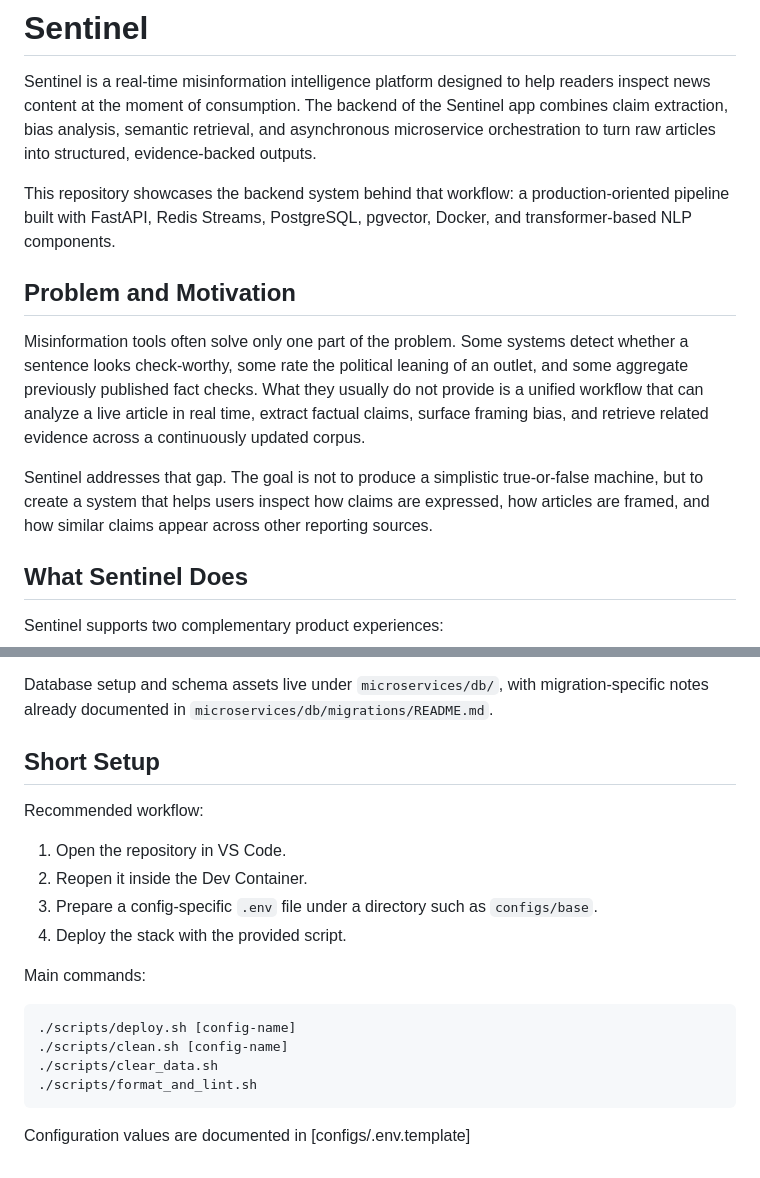
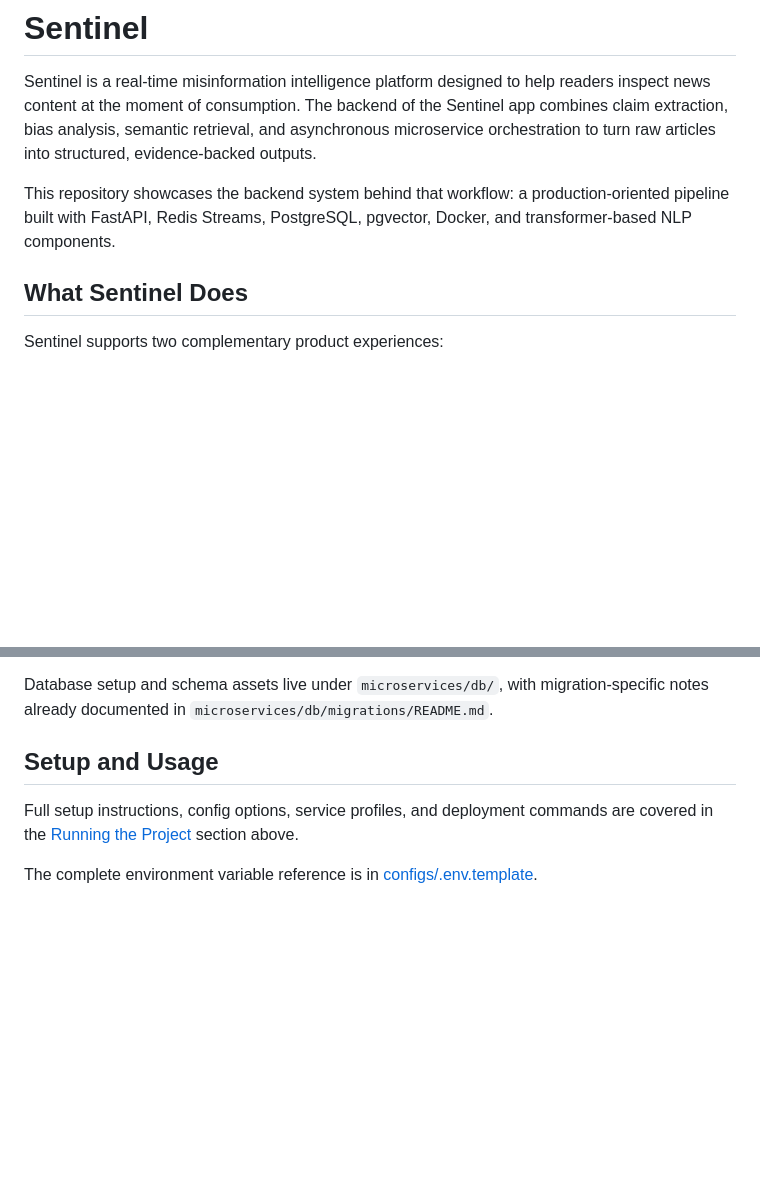
Before and after one commit to bobblet11/sentinel-backend, a Markdown page: README.md, 2 parts joined by grey strips. GitHub-like rendering; blank space fills up the shorter version.

````diff
--- a/README.md
+++ b/README.md
@@ -3,12 +3,6 @@
 Sentinel is a real-time misinformation intelligence platform designed to help readers inspect news content at the moment of consumption. The backend of the Sentinel app combines claim extraction, bias analysis, semantic retrieval, and asynchronous microservice orchestration to turn raw articles into structured, evidence-backed outputs.
 
 This repository showcases the backend system behind that workflow: a production-oriented pipeline built with FastAPI, Redis Streams, PostgreSQL, pgvector, Docker, and transformer-based NLP components.
-
-## Problem and Motivation
-
-Misinformation tools often solve only one part of the problem. Some systems detect whether a sentence looks check-worthy, some rate the political leaning of an outlet, and some aggregate previously published fact checks. What they usually do not provide is a unified workflow that can analyze a live article in real time, extract factual claims, surface framing bias, and retrieve related evidence across a continuously updated corpus.
-
-Sentinel addresses that gap. The goal is not to produce a simplistic true-or-false machine, but to create a system that helps users inspect how claims are expressed, how articles are framed, and how similar claims appear across other reporting sources.
 
 ## What Sentinel Does
 
@@ -178,22 +319,8 @@ The backend therefore is not just a data-processing pipeline; it is the service
 
 Database setup and schema assets live under `microservices/db/`, with migration-specific notes already documented in `microservices/db/migrations/README.md`.
 
-## Short Setup
+## Setup and Usage
 
-Recommended workflow:
+Full setup instructions, config options, service profiles, and deployment commands are covered in the [Running the Project](#running-the-project) section above.
 
-1. Open the repository in VS Code.
-2. Reopen it inside the Dev Container.
-3. Prepare a config-specific `.env` file under a directory such as `configs/base`.
-4. Deploy the stack with the provided script.
-
-Main commands:
-
-```bash
-./scripts/deploy.sh [config-name]
-./scripts/clean.sh [config-name]
-./scripts/clear_data.sh
-./scripts/format_and_lint.sh
-```
-
-Configuration values are documented in [configs/.env.template]
+The complete environment variable reference is in [configs/.env.template](./configs/.env.template).
````
Also changed, not shown: other parts of README.md (+147 -0 lines).
